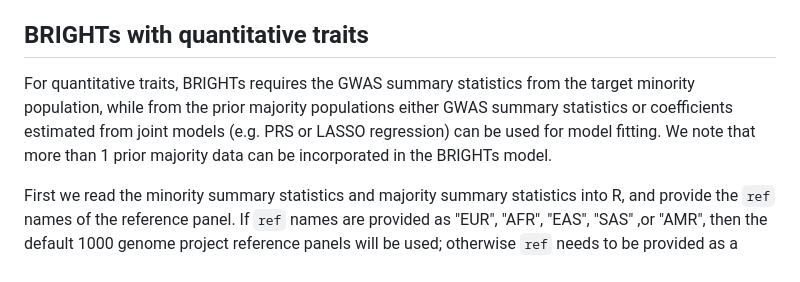
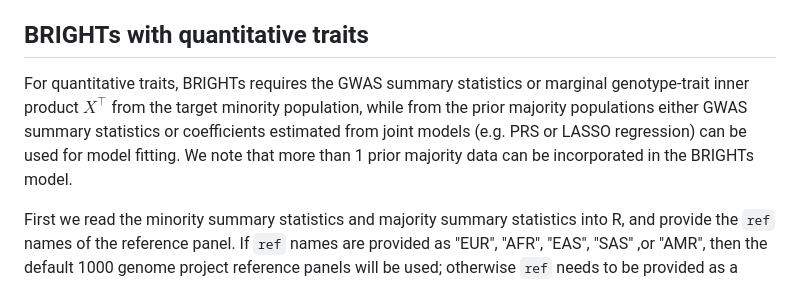
Before and after one commit to UM-KevinHe/BRIGHT, a Markdown page: README.md, the part around the change. Drawn GitHub-style.

```diff
--- a/README.md
+++ b/README.md
@@ -47,7 +47,7 @@ Summary statistics are expected to be loaded into memory as a data.frame/data.ta
 Below we discuss the required data and implementation tutorials separately for quantitative traits and binary traits.
 
 ## BRIGHTs with quantitative traits
-For quantitative traits, BRIGHTs requires the GWAS summary statistics from the target minority population, while from the prior majority populations either GWAS summary statistics or coefficients estimated from joint models (e.g. PRS or LASSO regression) can be used for model fitting. We note that more than 1 prior majority data can be incorporated in the BRIGHTs model.
+For quantitative traits, BRIGHTs requires the GWAS summary statistics or marginal genotype-trait inner product $X^\top$ from the target minority population, while from the prior majority populations either GWAS summary statistics or coefficients estimated from joint models (e.g. PRS or LASSO regression) can be used for model fitting. We note that more than 1 prior majority data can be incorporated in the BRIGHTs model.
 
 First we read the minority summary statistics and majority summary statistics into R, and provide the `ref` names of the reference panel. If `ref` names are provided as "EUR", "AFR", "EAS", "SAS" ,or "AMR", then the default 1000 genome project reference panels will be used; otherwise `ref` needs to be provided as a directory to the plink1 format files (.bim, .bed, .fam).
 
```
